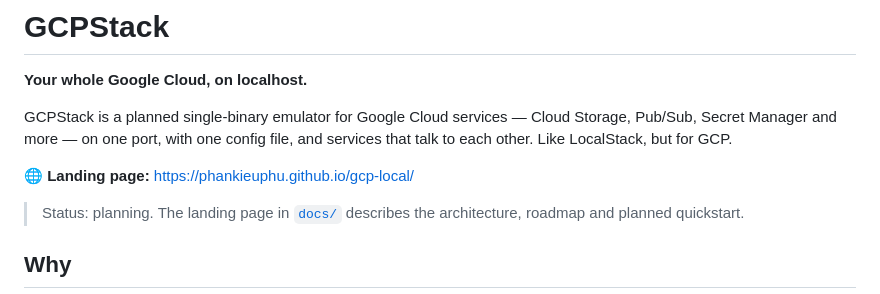
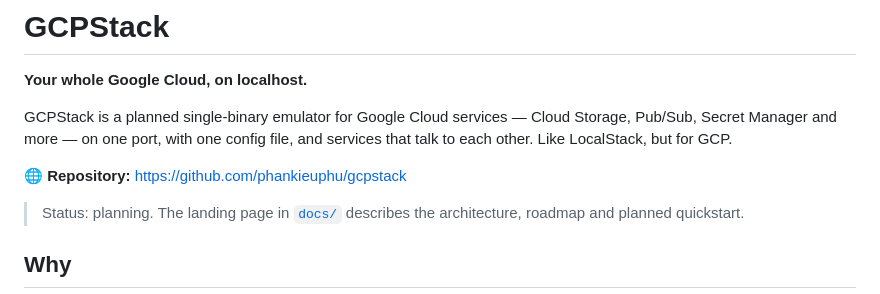
Before and after one commit to phankieuphu/gcpstack, a Markdown page: README.md, the part around the change. Rendered like a GitHub page.

Commit message:
README: link to gcpstack repository
Co-Authored-By: Claude Opus 5.5 <noreply@anthropic.com>
Claude-Session: https://claude.ai/code/session_013GZX6uDFvEyL91bFo8KPQJ

```diff
--- a/README.md
+++ b/README.md
@@ -4,7 +4,7 @@
 
 GCPStack is a planned single-binary emulator for Google Cloud services — Cloud Storage, Pub/Sub, Secret Manager and more — on one port, with one config file, and services that talk to each other. Like LocalStack, but for GCP.
 
-🌐 **Landing page:** https://phankieuphu.github.io/gcp-local/
+🌐 **Repository:** https://github.com/phankieuphu/gcpstack
 
 > Status: planning. The landing page in [`docs/`](docs/index.html) describes the architecture, roadmap and planned quickstart.
 
```
